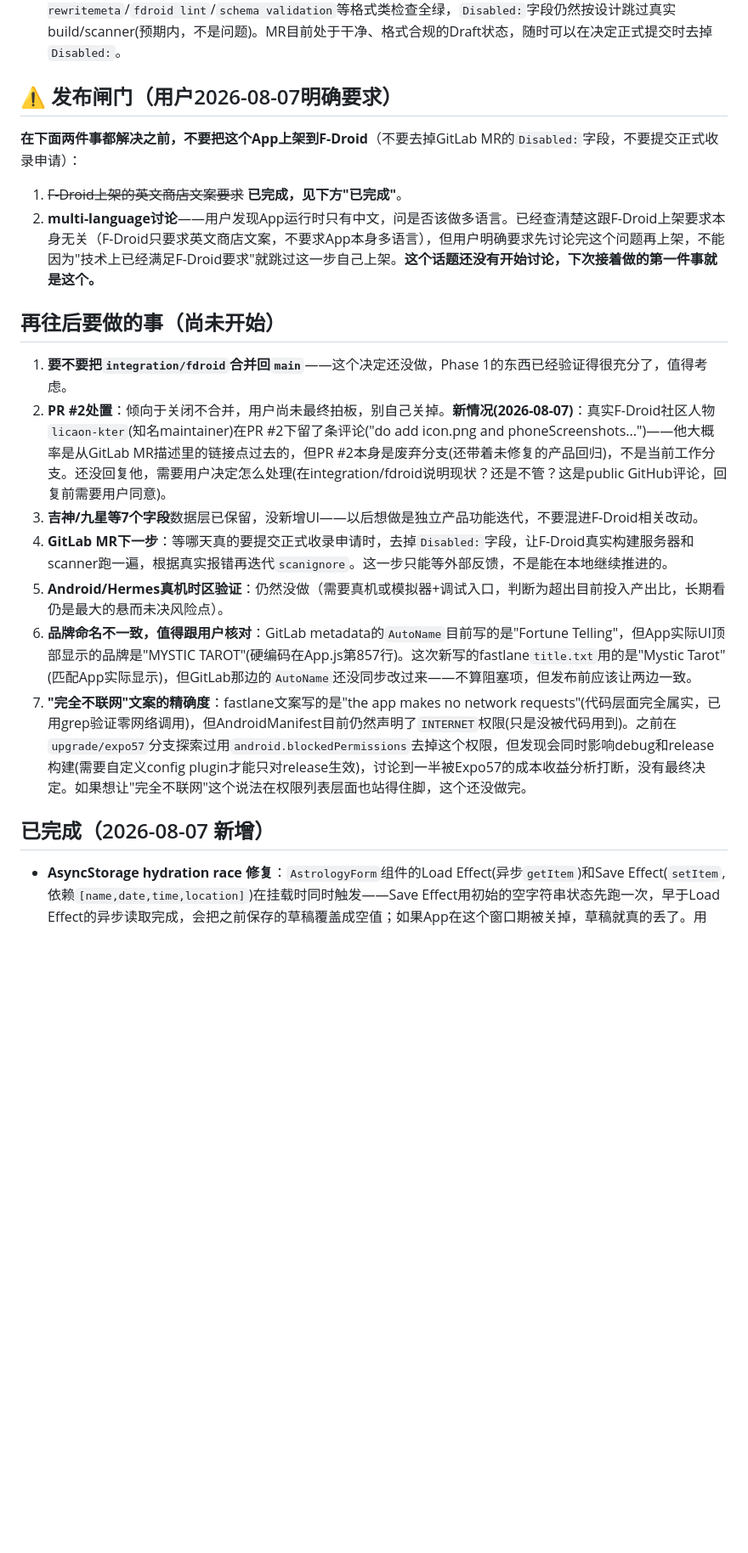
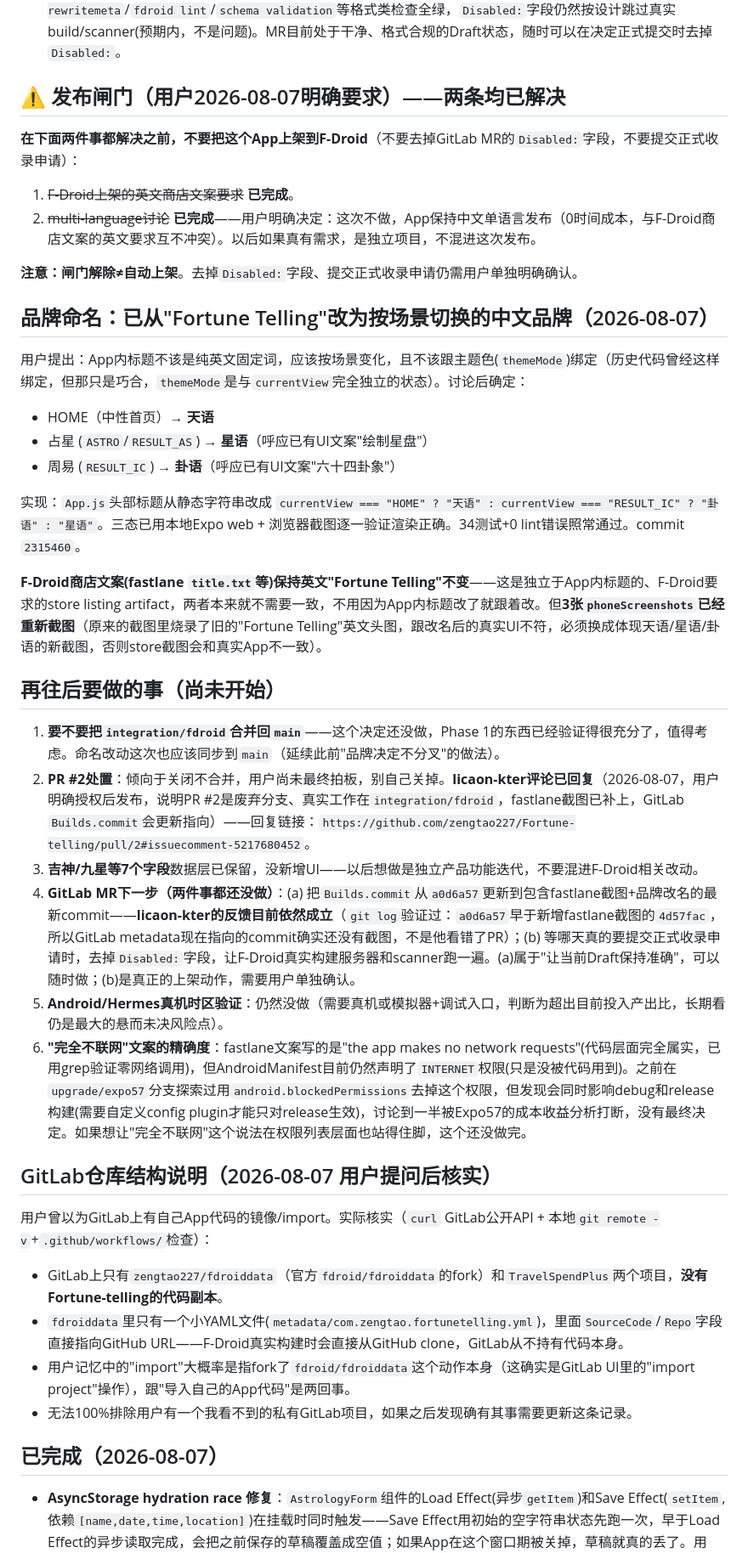
Before and after one commit to zengtao227/Fortune-telling, a Markdown page: .agent/handoff.md, the part around one of its changes. Shown at 85% size. Drawn GitHub-style; blank space fills up the shorter version.

Commit message:
docs: 记录发布闸门解除 + 品牌改名(天语/星语/卦语) + licaon-kter回复 + GitLab仓库结构核实

```diff
--- a/.agent/handoff.md
+++ b/.agent/handoff.md
@@ -62,22 +66,42 @@
 - MR页面已加评论说明这次更新解决了哪些原来列出的blocker。
 - **2026-08-07**：第一次推送后CI的`fdroid rewritemeta`格式检查失败(commit `9f85a263`)。没有直接照单全收自动格式化结果——先用真实diff核对了一遍，确认不是要删掉`expo prebuild`步骤(那样会改坏真实构建逻辑)，而是纯字段顺序/引号风格规范化，对照真实在架的Expo App(`app.ladefuchs.android.yml`)的recipe验证了`gradle: yes`和自定义`build:`列表可以共存，不是互斥的。按真实diff手动重写后推送(`dbfae23c`)，又因为少了一个文件末尾换行符再次失败，补上后推送(`3dd49caf`)。**Pipeline #2740041291 已确认通过**——`fdroid rewritemeta`/`fdroid lint`/`schema validation`等格式类检查全绿，`Disabled:`字段仍然按设计跳过真实build/scanner(预期内，不是问题)。MR目前处于干净、格式合规的Draft状态，随时可以在决定正式提交时去掉`Disabled:`。
 
-## ⚠️ 发布闸门（用户2026-08-07明确要求）
+## ⚠️ 发布闸门（用户2026-08-07明确要求）——两条均已解决
 
 **在下面两件事都解决之前，不要把这个App上架到F-Droid**（不要去掉GitLab MR的`Disabled:`字段，不要提交正式收录申请）：
-1. ~~F-Droid上架的英文商店文案要求~~ **已完成，见下方"已完成"**。
-2. **multi-language讨论**——用户发现App运行时只有中文，问是否该做多语言。已经查清楚这跟F-Droid上架要求本身无关（F-Droid只要求英文商店文案，不要求App本身多语言），但用户明确要求先讨论完这个问题再上架，不能因为"技术上已经满足F-Droid要求"就跳过这一步自己上架。**这个话题还没有开始讨论，下次接着做的第一件事就是这个。**
+1. ~~F-Droid上架的英文商店文案要求~~ **已完成**。
+2. ~~multi-language讨论~~ **已完成**——用户明确决定：这次不做，App保持中文单语言发布（0时间成本，与F-Droid商店文案的英文要求互不冲突）。以后如果真有需求，是独立项目，不混进这次发布。
+
+**注意：闸门解除≠自动上架**。去掉`Disabled:`字段、提交正式收录申请仍需用户单独明确确认。
+
+## 品牌命名：已从"Fortune Telling"改为按场景切换的中文品牌（2026-08-07）
+
+用户提出：App内标题不该是纯英文固定词，应该按场景变化，且不该跟主题色(`themeMode`)绑定（历史代码曾经这样绑定，但那只是巧合，`themeMode`是与`currentView`完全独立的状态）。讨论后确定：
+- HOME（中性首页）→ **天语**
+- 占星 (`ASTRO`/`RESULT_AS`) → **星语**（呼应已有UI文案"绘制星盘"）
+- 周易 (`RESULT_IC`) → **卦语**（呼应已有UI文案"六十四卦象"）
+
+实现：`App.js`头部标题从静态字符串改成 `currentView === "HOME" ? "天语" : currentView === "RESULT_IC" ? "卦语" : "星语"`。三态已用本地Expo web + 浏览器截图逐一验证渲染正确。34测试+0 lint错误照常通过。commit `2315460`。
+
+**F-Droid商店文案(fastlane `title.txt`等)保持英文"Fortune Telling"不变**——这是独立于App内标题的、F-Droid要求的store listing artifact，两者本来就不需要一致，不用因为App内标题改了就跟着改。但**3张`phoneScreenshots`已经重新截图**（原来的截图里烧录了旧的"Fortune Telling"英文头图，跟改名后的真实UI不符，必须换成体现天语/星语/卦语的新截图，否则store截图会和真实App不一致）。
 
 ## 再往后要做的事（尚未开始）
 
-1. **要不要把`integration/fdroid`合并回`main`**——这个决定还没做，Phase 1的东西已经验证得很充分了，值得考虑。
-2. **PR #2处置**：倾向于关闭不合并，用户尚未最终拍板，别自己关掉。**新情况(2026-08-07)**：真实F-Droid社区人物`licaon-kter`(知名maintainer)在PR #2下留了条评论("do add icon.png and phoneScreenshots...")——他大概率是从GitLab MR描述里的链接点过去的，但PR #2本身是废弃分支(还带着未修复的产品回归)，不是当前工作分支。还没回复他，需要用户决定怎么处理(在integration/fdroid说明现状？还是不管？这是public GitHub评论，回复前需要用户同意)。
+1. **要不要把`integration/fdroid`合并回`main`**——这个决定还没做，Phase 1的东西已经验证得很充分了，值得考虑。命名改动这次也应该同步到`main`（延续此前"品牌决定不分叉"的做法）。
+2. **PR #2处置**：倾向于关闭不合并，用户尚未最终拍板，别自己关掉。**licaon-kter评论已回复**（2026-08-07，用户明确授权后发布，说明PR #2是废弃分支、真实工作在`integration/fdroid`，fastlane截图已补上，GitLab `Builds.commit`会更新指向）——回复链接：`https://github.com/zengtao227/Fortune-telling/pull/2#issuecomment-5217680452`。
 3. **吉神/九星等7个字段**数据层已保留，没新增UI——以后想做是独立产品功能迭代，不要混进F-Droid相关改动。
-4. **GitLab MR下一步**：等哪天真的要提交正式收录申请时，去掉`Disabled:`字段，让F-Droid真实构建服务器和scanner跑一遍，根据真实报错再迭代`scanignore`。这一步只能等外部反馈，不是能在本地继续推进的。
+4. **GitLab MR下一步（两件事都还没做）**：(a) 把`Builds.commit`从`a0d6a57`更新到包含fastlane截图+品牌改名的最新commit——**licaon-kter的反馈目前依然成立**（`git log`验证过：`a0d6a57`早于新增fastlane截图的`4d57fac`，所以GitLab metadata现在指向的commit确实还没有截图，不是他看错了PR）；(b) 等哪天真的要提交正式收录申请时，去掉`Disabled:`字段，让F-Droid真实构建服务器和scanner跑一遍。(a)属于"让当前Draft保持准确"，可以随时做；(b)是真正的上架动作，需要用户单独确认。
 5. **Android/Hermes真机时区验证**：仍然没做（需要真机或模拟器+调试入口，判断为超出目前投入产出比，长期看仍是最大的悬而未决风险点）。
-6. **品牌命名不一致，值得跟用户核对**：GitLab metadata的`AutoName`目前写的是"Fortune Telling"，但App实际UI顶部显示的品牌是"MYSTIC TAROT"(硬编码在App.js第857行)。这次新写的fastlane`title.txt`用的是"Mystic Tarot"(匹配App实际显示)，但GitLab那边的`AutoName`还没同步改过来——不算阻塞项，但发布前应该让两边一致。
-7. **"完全不联网"文案的精确度**：fastlane文案写的是"the app makes no network requests"(代码层面完全属实，已用grep验证零网络调用)，但AndroidManifest目前仍然声明了`INTERNET`权限(只是没被代码用到)。之前在`upgrade/expo57`分支探索过用`android.blockedPermissions`去掉这个权限，但发现会同时影响debug和release构建(需要自定义config plugin才能只对release生效)，讨论到一半被Expo57的成本收益分析打断，没有最终决定。如果想让"完全不联网"这个说法在权限列表层面也站得住脚，这个还没做完。
+6. **"完全不联网"文案的精确度**：fastlane文案写的是"the app makes no network requests"(代码层面完全属实，已用grep验证零网络调用)，但AndroidManifest目前仍然声明了`INTERNET`权限(只是没被代码用到)。之前在`upgrade/expo57`分支探索过用`android.blockedPermissions`去掉这个权限，但发现会同时影响debug和release构建(需要自定义config plugin才能只对release生效)，讨论到一半被Expo57的成本收益分析打断，没有最终决定。如果想让"完全不联网"这个说法在权限列表层面也站得住脚，这个还没做完。
 
-## 已完成（2026-08-07 新增）
+## GitLab仓库结构说明（2026-08-07 用户提问后核实）
+
+用户曾以为GitLab上有自己App代码的镜像/import。实际核实（`curl` GitLab公开API + 本地`git remote -v`+`.github/workflows/`检查）：
+- GitLab上只有`zengtao227/fdroiddata`（官方`fdroid/fdroiddata`的fork）和`TravelSpendPlus`两个项目，**没有Fortune-telling的代码副本**。
+- `fdroiddata`里只有一个小YAML文件(`metadata/com.zengtao.fortunetelling.yml`)，里面`SourceCode`/`Repo`字段直接指向GitHub URL——F-Droid真实构建时会直接从GitHub clone，GitLab从不持有代码本身。
+- 用户记忆中的"import"大概率是指fork了`fdroid/fdroiddata`这个动作本身（这确实是GitLab UI里的"import project"操作），跟"导入自己的App代码"是两回事。
+- 无法100%排除用户有一个我看不到的私有GitLab项目，如果之后发现确有其事需要更新这条记录。
+
+## 已完成（2026-08-07）
 
 - **AsyncStorage hydration race 修复**：`AstrologyForm`组件的Load Effect(异步`getItem`)和Save Effect(`setItem`,依赖`[name,date,time,location]`)在挂载时同时触发——Save Effect用初始的空字符串状态先跑一次，早于Load Effect的异步读取完成，会把之前保存的草稿覆盖成空值；如果App在这个窗口期被关掉，草稿就真的丢了。用`hasLoadedRef`门控修复：Load Effect完成前Save Effect直接跳过。在浏览器里做了行为验证(输入草稿→整页刷新重新挂载→草稿保留)，34测试+0 lint错误。commit `70923f2`。
```
Also changed, not shown: other parts of .agent/handoff.md (+12 -5 lines).
